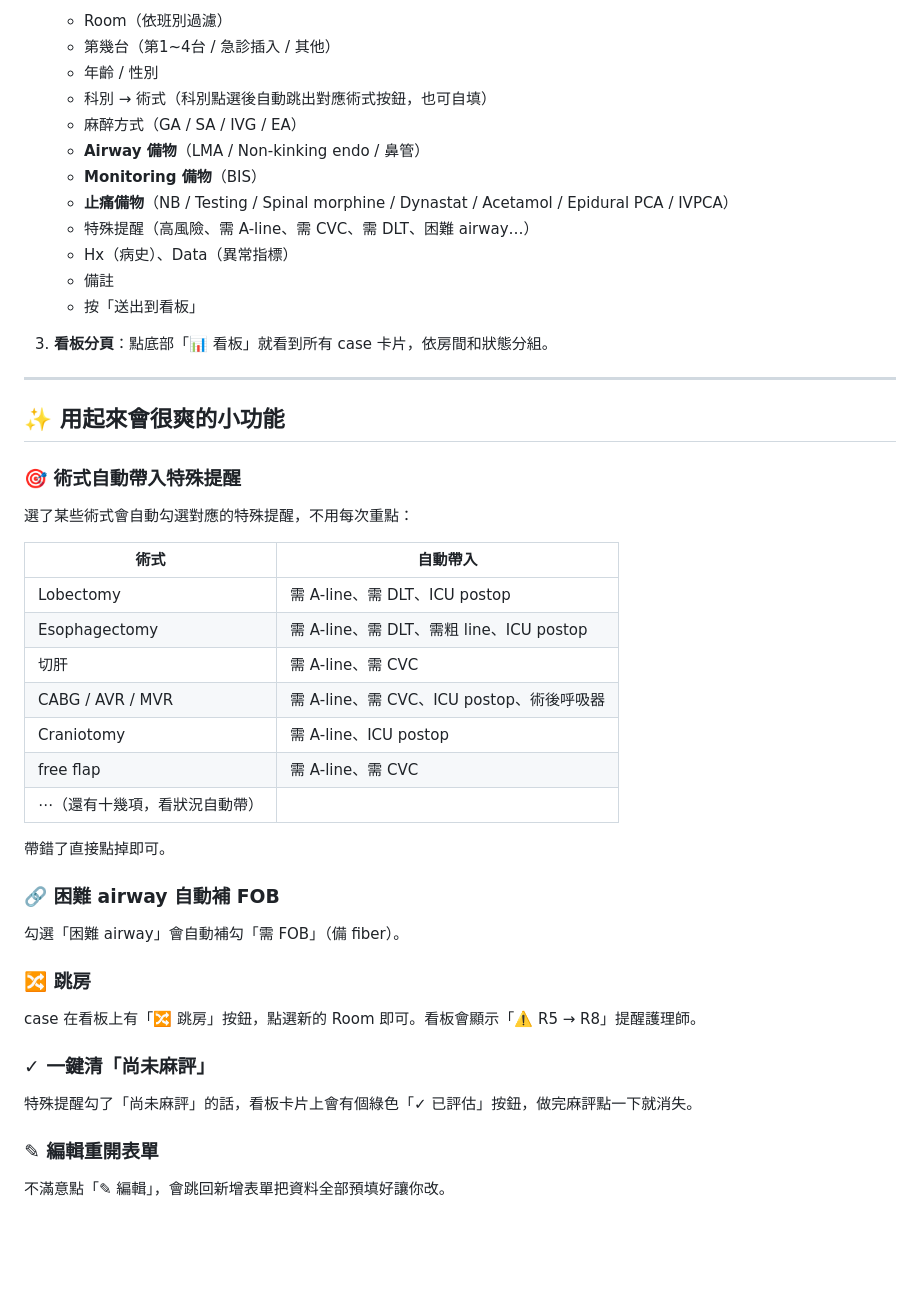
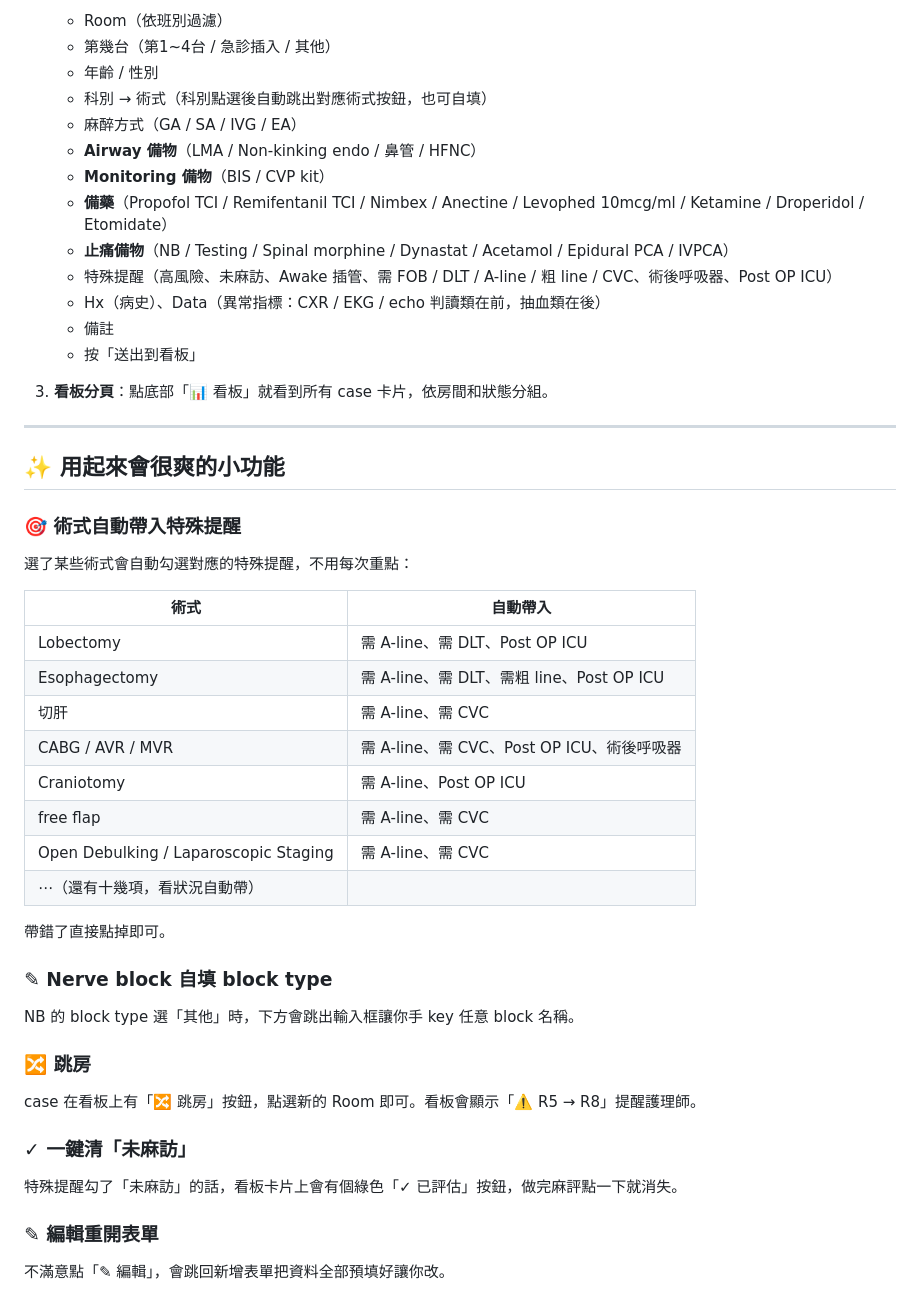
Before and after one commit to jenniferliang813-netizen/anesthesia-prep-board, a Markdown page: docs/麻醉醫師-使用說明.md, the part around the change. Rendered like a GitHub page; blank space fills up the shorter version.

```diff
--- a/docs/麻醉醫師-使用說明.md
+++ b/docs/麻醉醫師-使用說明.md
@@ -23,11 +23,12 @@
    - 年齡 / 性別
    - 科別 → 術式（科別點選後自動跳出對應術式按鈕，也可自填）
    - 麻醉方式（GA / SA / IVG / EA）
-   - **Airway 備物**（LMA / Non-kinking endo / 鼻管）
-   - **Monitoring 備物**（BIS）
+   - **Airway 備物**（LMA / Non-kinking endo / 鼻管 / HFNC）
+   - **Monitoring 備物**（BIS / CVP kit）
+   - **備藥**（Propofol TCI / Remifentanil TCI / Nimbex / Anectine / Levophed 10mcg/ml / Ketamine / Droperidol / Etomidate）
    - **止痛備物**（NB / Testing / Spinal morphine / Dynastat / Acetamol / Epidural PCA / IVPCA）
-   - 特殊提醒（高風險、需 A-line、需 CVC、需 DLT、困難 airway…）
-   - Hx（病史）、Data（異常指標）
+   - 特殊提醒（高風險、未麻訪、Awake 插管、需 FOB / DLT / A-line / 粗 line / CVC、術後呼吸器、Post OP ICU）
+   - Hx（病史）、Data（異常指標：CXR / EKG / echo 判讀類在前，抽血類在後）
    - 備註
    - 按「送出到看板」
 
@@ -42,24 +43,25 @@
 
 | 術式 | 自動帶入 |
 |---|---|
-| Lobectomy | 需 A-line、需 DLT、ICU postop |
-| Esophagectomy | 需 A-line、需 DLT、需粗 line、ICU postop |
+| Lobectomy | 需 A-line、需 DLT、Post OP ICU |
+| Esophagectomy | 需 A-line、需 DLT、需粗 line、Post OP ICU |
 | 切肝 | 需 A-line、需 CVC |
-| CABG / AVR / MVR | 需 A-line、需 CVC、ICU postop、術後呼吸器 |
-| Craniotomy | 需 A-line、ICU postop |
+| CABG / AVR / MVR | 需 A-line、需 CVC、Post OP ICU、術後呼吸器 |
+| Craniotomy | 需 A-line、Post OP ICU |
 | free flap | 需 A-line、需 CVC |
+| Open Debulking / Laparoscopic Staging | 需 A-line、需 CVC |
 | ⋯（還有十幾項，看狀況自動帶） |
 
 帶錯了直接點掉即可。
 
-### 🔗 困難 airway 自動補 FOB
-勾選「困難 airway」會自動補勾「需 FOB」（備 fiber）。
+### ✎ Nerve block 自填 block type
+NB 的 block type 選「其他」時，下方會跳出輸入框讓你手 key 任意 block 名稱。
 
 ### 🔀 跳房
 case 在看板上有「🔀 跳房」按鈕，點選新的 Room 即可。看板會顯示「⚠️ R5 → R8」提醒護理師。
 
-### ✓ 一鍵清「尚未麻評」
-特殊提醒勾了「尚未麻評」的話，看板卡片上會有個綠色「✓ 已評估」按鈕，做完麻評點一下就消失。
+### ✓ 一鍵清「未麻訪」
+特殊提醒勾了「未麻訪」的話，看板卡片上會有個綠色「✓ 已評估」按鈕，做完麻評點一下就消失。
 
 ### ✎ 編輯重開表單
 不滿意點「✎ 編輯」，會跳回新增表單把資料全部預填好讓你改。
```
Also changed, not shown: docs/護理師-使用說明.md (+5 -3 lines), 交班單-Claude.md (+49 -13 lines).
